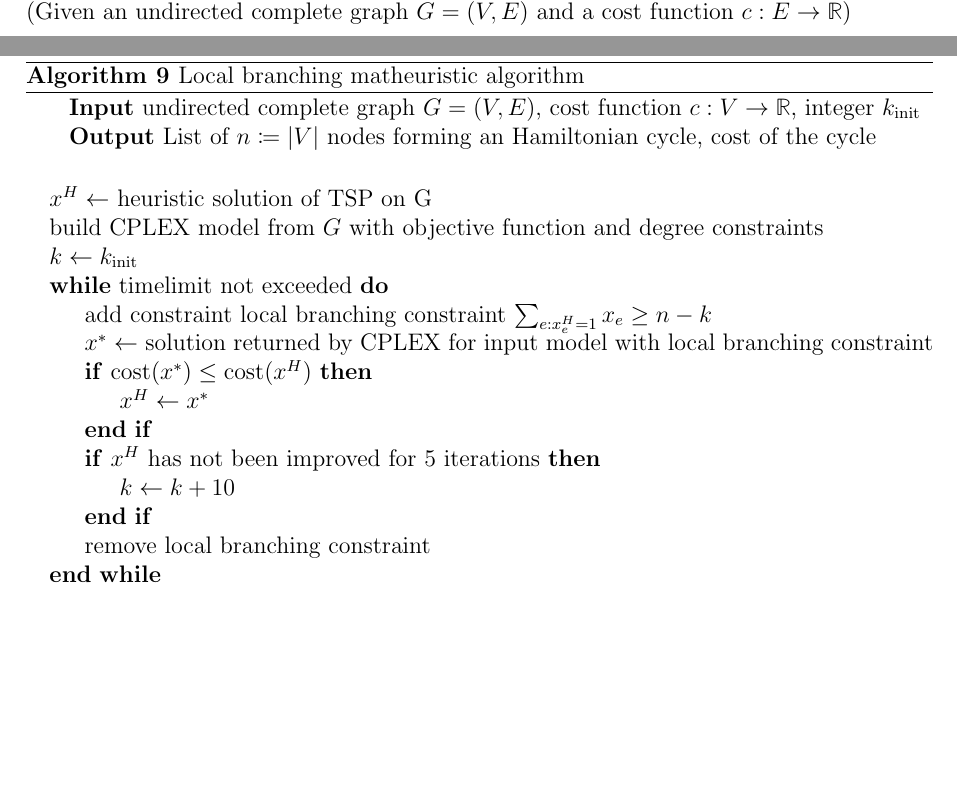
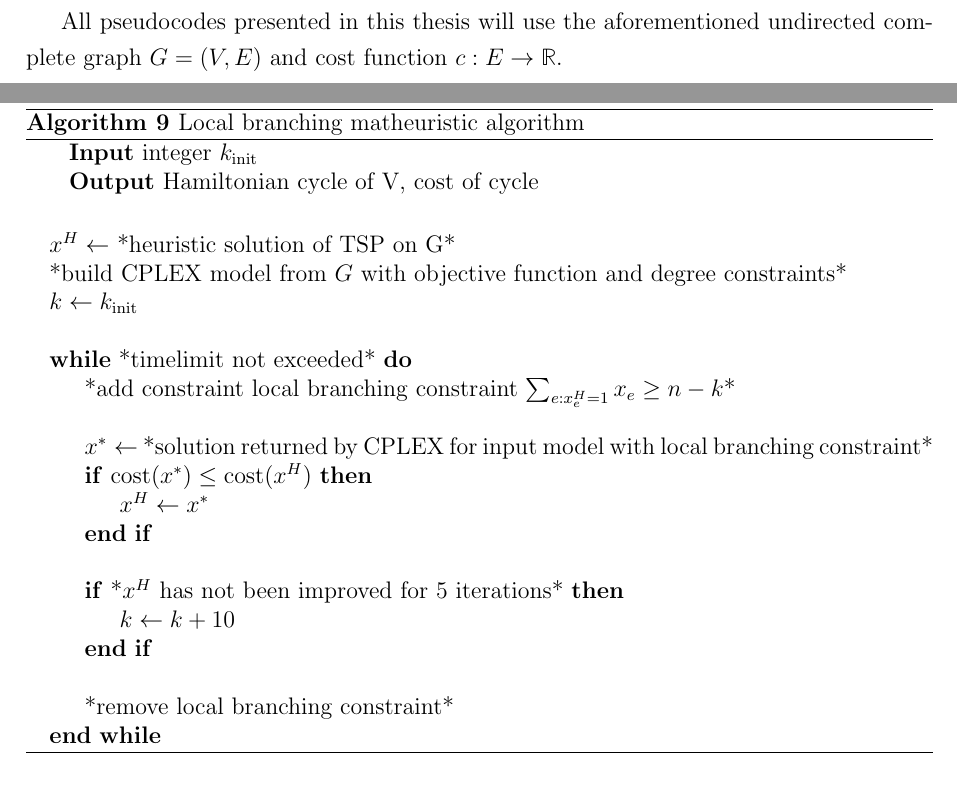
Before and after one commit to Zanzibarr/TSP-OR-II, a LaTeX thesis (thesis/main.tex, which reads thesis/chapters/exact.tex, thesis/chapters/heuristics.tex, thesis/chapters/introduction.tex): two parts of pages 11 and 29 of 32 before the commit and two parts of pages 5 and 30 of 33 after it, joined at a grey line, cut at the place of the change, the shorter picture padded with empty space. The pictures show the PDF file thesis/main.pdf that the author committed with the source.

Commit message:
quick fixes

```diff
--- a/thesis/chapters/exact.tex
+++ b/thesis/chapters/exact.tex
@@ -9,7 +9,6 @@ This method is guaranteed to reach a feasible solution for the TSP problem if th
 \subsection{Pseudocode}
 \begin{algorithm}[h]
     \caption{Benders' loop}
-    (Given an undirected complete graph $G=(V,E)$ and a cost function $c:E\rightarrow\mathbb{R}$)\\
 
     \textbf{Input} none\\
     \textbf{Output} Hamiltonian cycle of V, cost of cycle\\
--- a/thesis/chapters/heuristics.tex
+++ b/thesis/chapters/heuristics.tex
@@ -209,7 +209,6 @@ By repeating this process for each new node added to the path and connecting the
 \subsection{Pseudocode}
 \begin{algorithm}[h]
     \caption{TSP greedy algorithm}
-    (Given an undirected complete graph $G=(V,E)$ and a cost function $c:E\rightarrow\mathbb{R}$)\\
 
     \textbf{Input} starting node $s\in V$\\
     \textbf{Output} Hamiltonian cycle of V, cost of cycle\\
@@ -327,7 +326,6 @@ $$[\ldots,p_i,\underline{p_{i+1},\ldots,p_j},p_{j+1},\ldots]\Rightarrow[\ldots,p
 \subsection{Pseudocode}
 \begin{algorithm}
     \caption{TSP 2-opt algorithm}
-    (Given an undirected complete graph $G=(V,E)$ and a cost function $c:E\rightarrow\mathbb{R}$)\\
 
     \textbf{Input} Hamiltonian cycle of V, cost of cycle\\
     \textbf{Output} Hamiltonian cycle of V, cost of cycle\\
@@ -385,7 +383,6 @@ The idea is then to use a Divide and Conquer approach, to apply the 2-opt algori
 \subsubsection{Pseudocode}
 \begin{algorithm}
     \caption{TSP f2opt algorithm}
-    (Given an undirected complete graph $G=(V,E)$ and a cost function $c:E\rightarrow\mathbb{R}$)\\
 
     \textbf{Input} Hamiltonian cycle of V, cost of cycle\\
     \textbf{Output} Hamiltonian cycle of V, cost of cycle\\
--- a/thesis/chapters/introduction.tex
+++ b/thesis/chapters/introduction.tex
@@ -32,3 +32,5 @@ The ILP model is the following:
 Constraints \ref{HamiltCyc} impose that each node has a degree of 2 ($|\delta(v)| = 2 \forall v\in V$). This group of contraints alone isn't enough to guarantee to find a valid Hamiltonian cycle: the solution found could be composed by several isolated cycles. This issue is solved by constraints \ref{SEC}, called \textit{Subtour Elimination Constraints (SEC)}, which guarantee that any solution found through this model is made up of only one connected component: every vertex $v\neq v_1$ must be reachable from $v_1$.
 
 Despite their importance, they are defined for every subset of nodes including $v_1$, which exist in exponential number in $N$. Including all of them at once is therefore computationally infeasible.
+
+All pseudocodes presented in this thesis will use the aforementioned undirected complete graph $G=(V,E)$ and cost function $c:E\rightarrow\mathbb{R}$.
--- a/thesis/chapters/matheuristics.tex
+++ b/thesis/chapters/matheuristics.tex
@@ -12,20 +12,20 @@ There are several possible approaches to decide how many and which edges to fix.
 \subsection{Pseudocode}
 \begin{algorithm}[h]
     \caption{Diving matheuristic algorithm}
-    \hspace*{\algorithmicindent} \textbf{Input} undirected complete graph $G=(V,E)$, cost function $c:V\rightarrow\mathbb{R}$, $pfix$ edge fixing probability\\
-    \hspace*{\algorithmicindent} \textbf{Output} list of $n\coloneq|V|$ nodes forming an Hamiltonian cycle, cost of the cycle\\
+    \hspace*{\algorithmicindent} \textbf{Input} $pfix$ edge fixing probability\\
+    \hspace*{\algorithmicindent} \textbf{Output} Hamiltonian cycle of V, cost of cycle\\
     \begin{algorithmic}
 
-        \State $x^H \gets$ heuristic solution of TSP on G
-        \State build CPLEX model from $G$ with objective function and degree constraints
-        \While{timelimit not exceeded}
-        \State $\tilde{E} \gets$ subset of $E$ with $|V|*pfix$ edges of $x^H$ chosen at random with probability $pfix$
-        \State fix every $x_e^H\in\tilde{E}$ to $1$
-        \State $x^*\gets$ solution returned by CPLEX for input model with fixed edges
+        \State $x^H \gets$ *heuristic solution of TSP on G*
+        \State *build CPLEX model from $G$ with objective function and degree constraints*\\
+        \While{*timelimit not exceeded*}
+        \State $\tilde{E} \gets$ *subset of $E$ with $|V|*pfix$ edges of $x^H$ chosen at random with probability $pfix$*
+        \State *fix every $x_e^H\in\tilde{E}$ to $1$ in model*\\
+        \State *$x^*\gets$ solution returned by CPLEX for input model with fixed edges*
         \If{$\text{cost}(x^*)\leq \text{cost}(x^H)$}
         \State $x^H\gets x^*$
-        \EndIf
-        \State unfix every $x_e^H\in\tilde{E}$
+        \EndIf\\
+        \State *unfix every $x_e^H\in\tilde{E}$ in model*
         \EndWhile
 
     \end{algorithmic}
@@ -65,23 +65,23 @@ This constraint is not guaranteed to be valid for the set of feasible solution,
 \subsection{Pseudocode}
 \begin{algorithm}[h]
     \caption{Local branching matheuristic algorithm}
-    \hspace*{\algorithmicindent} \textbf{Input} undirected complete graph $G=(V,E)$, cost function $c:V\rightarrow\mathbb{R}$, integer $k_{\text{init}}$\\
-    \hspace*{\algorithmicindent} \textbf{Output} List of $n\coloneq|V|$ nodes forming an Hamiltonian cycle, cost of the cycle\\
+    \hspace*{\algorithmicindent} \textbf{Input} integer $k_{\text{init}}$\\
+    \hspace*{\algorithmicindent} \textbf{Output} Hamiltonian cycle of V, cost of cycle\\
     \begin{algorithmic}
 
-        \State $x^H \gets$ heuristic solution of TSP on G
-        \State build CPLEX model from $G$ with objective function and degree constraints
-        \State $k\gets k_{\text{init}}$
-        \While{timelimit not exceeded}
-        \State add constraint local branching constraint $\sum_{e:x_e^H=1}x_e\geq n-k$
-        \State $x^*\gets$ solution returned by CPLEX for input model with local branching constraint
+        \State $x^H \gets$ *heuristic solution of TSP on G*
+        \State *build CPLEX model from $G$ with objective function and degree constraints*
+        \State $k\gets k_{\text{init}}$\\
+        \While{*timelimit not exceeded*}
+        \State *add constraint local branching constraint $\sum_{e:x_e^H=1}x_e\geq n-k$*\\
+        \State $x^*\gets$ *solution returned by CPLEX for input model with local branching constraint*
         \If{$\text{cost}(x^*)\leq \text{cost}(x^H)$}
         \State $x^H\gets x^*$
-        \EndIf
-        \If{$x^H$ has not been improved for 5 iterations}
+        \EndIf\\
+        \If{*$x^H$ has not been improved for 5 iterations*}
         \State $k\gets k+10$
-        \EndIf
-        \State remove local branching constraint
+        \EndIf\\
+        \State *remove local branching constraint*
         \EndWhile
 
     \end{algorithmic}
--- a/thesis/chapters/metaheuristics.tex
+++ b/thesis/chapters/metaheuristics.tex
@@ -51,7 +51,6 @@ The dinamic approach performs better for a few reasons:
 
 \begin{algorithm}
     \caption{TSP tabu search algorithm}
-    (Given an undirected complete graph $G=(V,E)$ and a cost function $c:E\rightarrow\mathbb{R}$)\\
 
     \textbf{Input} starting node $s\in V$\\
     \textbf{Output} Hamiltonian cycle of V, cost of cycle\\
@@ -106,7 +105,6 @@ Another approach that can be explored in the future is using multithreading to k
 
 \begin{algorithm}
     \caption{TSP VNS algorithm}
-    (Given an undirected complete graph $G=(V,E)$ and a cost function $c:E\rightarrow\mathbb{R}$)\\
 
     \textbf{Input} starting node $s\in V$\\
     \textbf{Output} Hamiltonian cycle of V, cost of cycle\\
```
Also changed, not shown: thesis/main.pdf, thesis/chapters/exact.tex (6 more changed lines), thesis/chapters/heuristics.tex (14 more changed lines), thesis/chapters/metaheuristics.tex (8 more changed lines), 1 other file.
